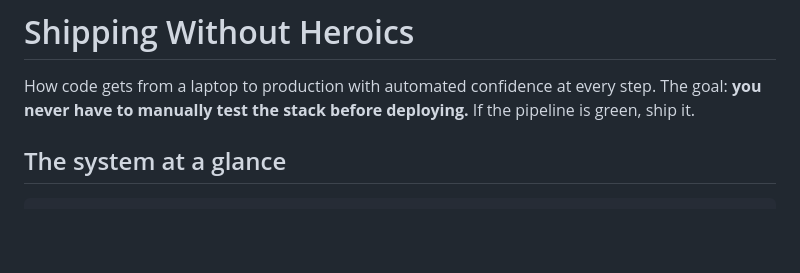
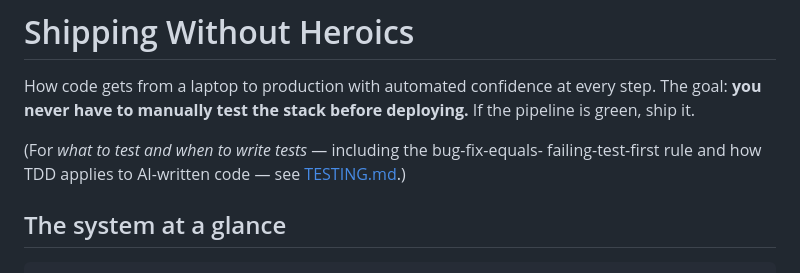
Before and after one commit to KodyKendall/Leonardo, a Markdown page: docs/SHIPPING.md, the part around the change. Rendered like a GitHub page; blank space fills up the shorter version.

```diff
--- a/docs/SHIPPING.md
+++ b/docs/SHIPPING.md
@@ -3,6 +3,10 @@
 How code gets from a laptop to production with automated confidence at every
 step. The goal: **you never have to manually test the stack before deploying.**
 If the pipeline is green, ship it.
+
+(For *what to test and when to write tests* — including the bug-fix-equals-
+failing-test-first rule and how TDD applies to AI-written code — see
+[TESTING.md](TESTING.md).)
 
 ## The system at a glance
 
```
Also changed, not shown: .claude/CLAUDE.md (+59 -0 lines), docs/TESTING.md (added, +61 -0 lines).
